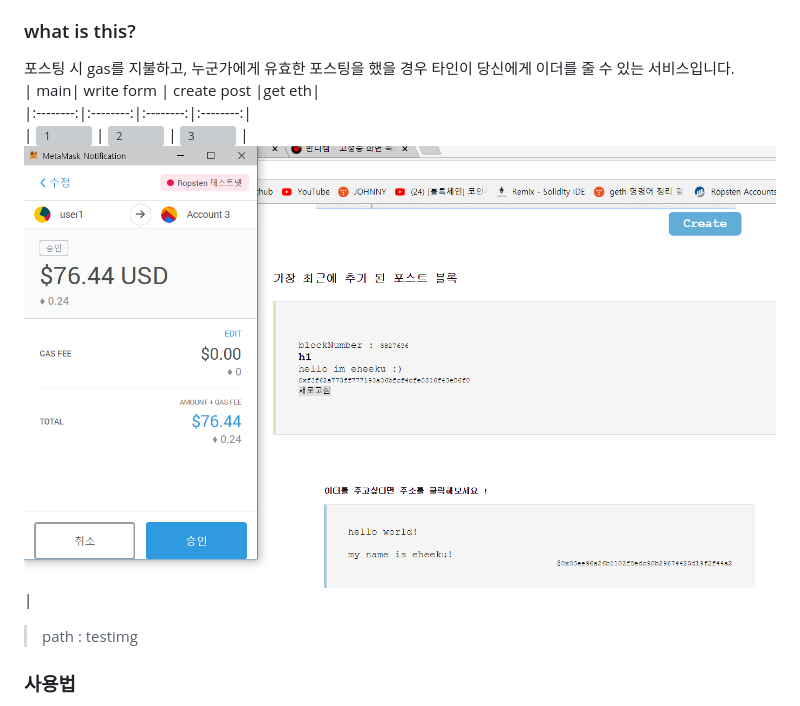
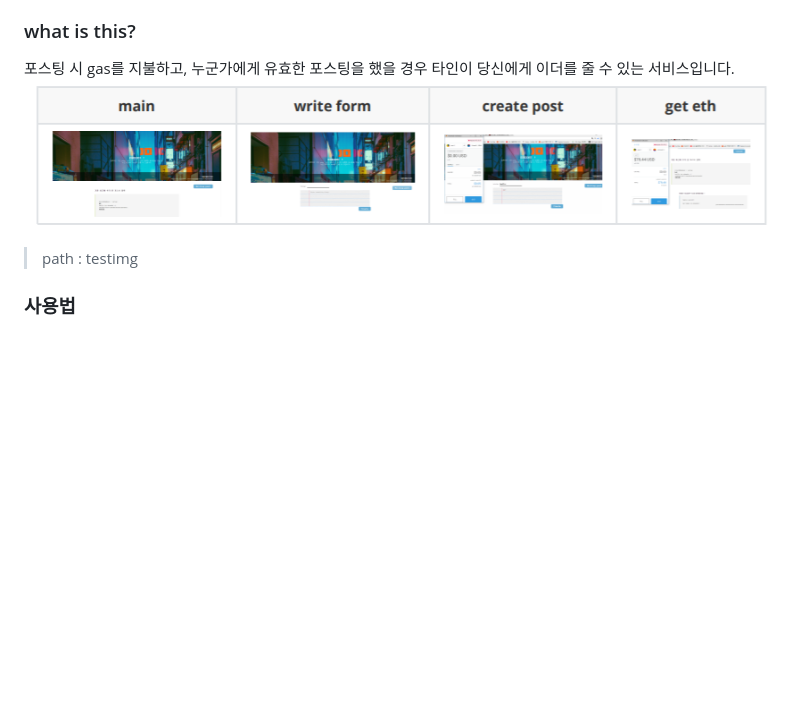
Before and after one commit to eheeku/blockchain-based-posting, a Markdown page: README.md, the part around the change. Rendered like a GitHub page; pictures changed too: test.PNG (added); blank space fills up the shorter version; grey boxes are pictures that could not be loaded.

Commit message:
create md img

```diff
--- a/README.md
+++ b/README.md
@@ -6,9 +6,7 @@
 
 ### what is this?
  포스팅 시 gas를 지불하고, 누군가에게 유효한 포스팅을 했을 경우 타인이 당신에게 이더를 줄 수 있는 서비스입니다.
-|  main| write form | create post |get eth|
-|:--------:|:--------:|:--------:|:--------:|
-| ![1](./testimg/1.PNG) | ![2](./testimg/2.PNG) | ![3](./testimg/3.PNG) | ![4](./testimg/4.PNG) |
+![test](./test.PNG)
 > path : testimg
 
 ### 사용법
```
